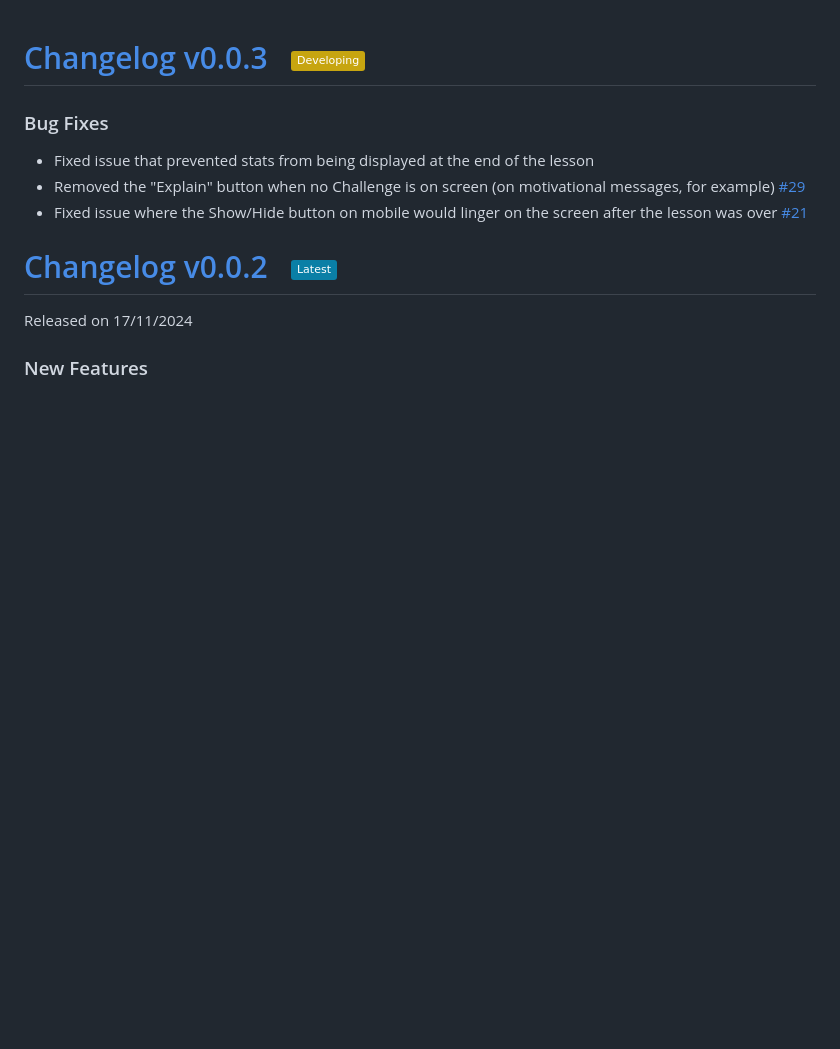
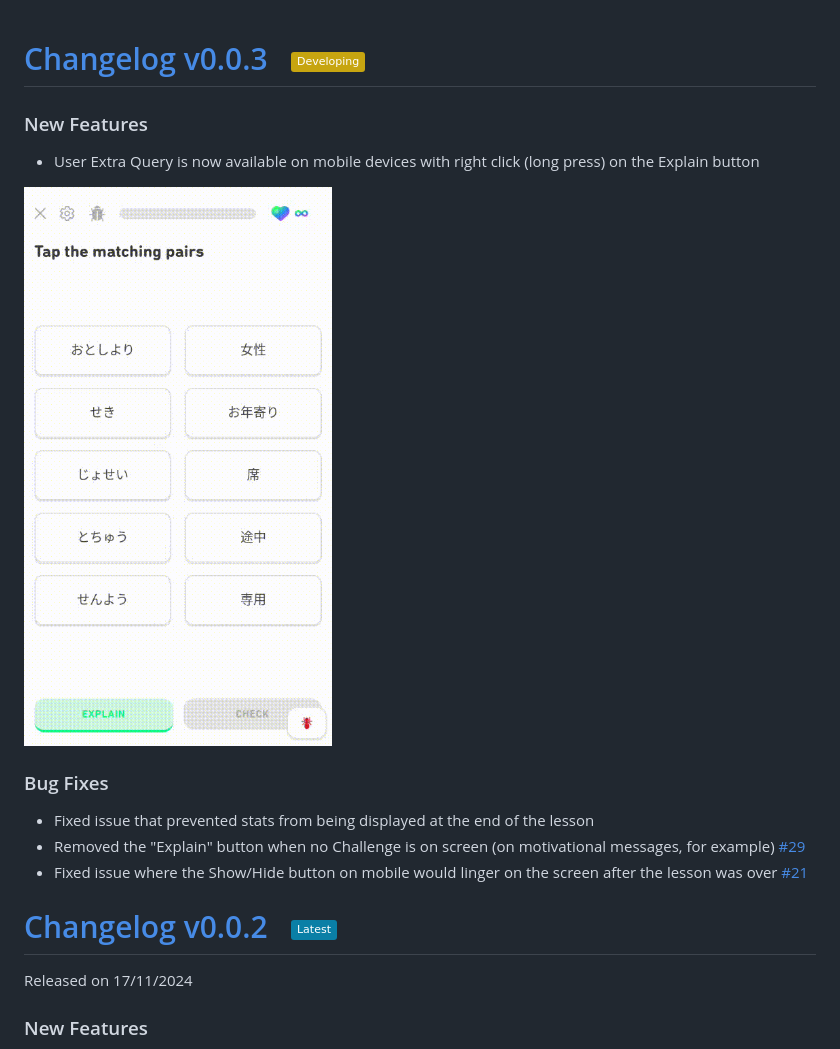
Before and after one commit to digas99/duo-explained, a Markdown page: CHANGELOG.md, the part around the change. GitHub-like rendering; pictures changed too: images/changelog/v003/user-extra-query-mobile.gif (added); badges without logos; blank space fills up the shorter version.

Commit message:
user extra query on mobile

```diff
--- a/CHANGELOG.md
+++ b/CHANGELOG.md
@@ -1,4 +1,8 @@
 # [Changelog v0.0.3 &nbsp; <img src="https://img.shields.io/badge/Developing-c7a510">](#)
+
+### New Features
+- User Extra Query is now available on mobile devices with right click (long press) on the Explain button
+<img class="d-cgpt-changelog-demo" src="https://raw.githubusercontent.com/digas99/duo-explained/refs/heads/main/images/changelog/v003/user-extra-query-mobile.gif" width="400px">
 
 ### Bug Fixes
 - Fixed issue that prevented stats from being displayed at the end of the lesson
```
Also changed, not shown: 2 other files.
